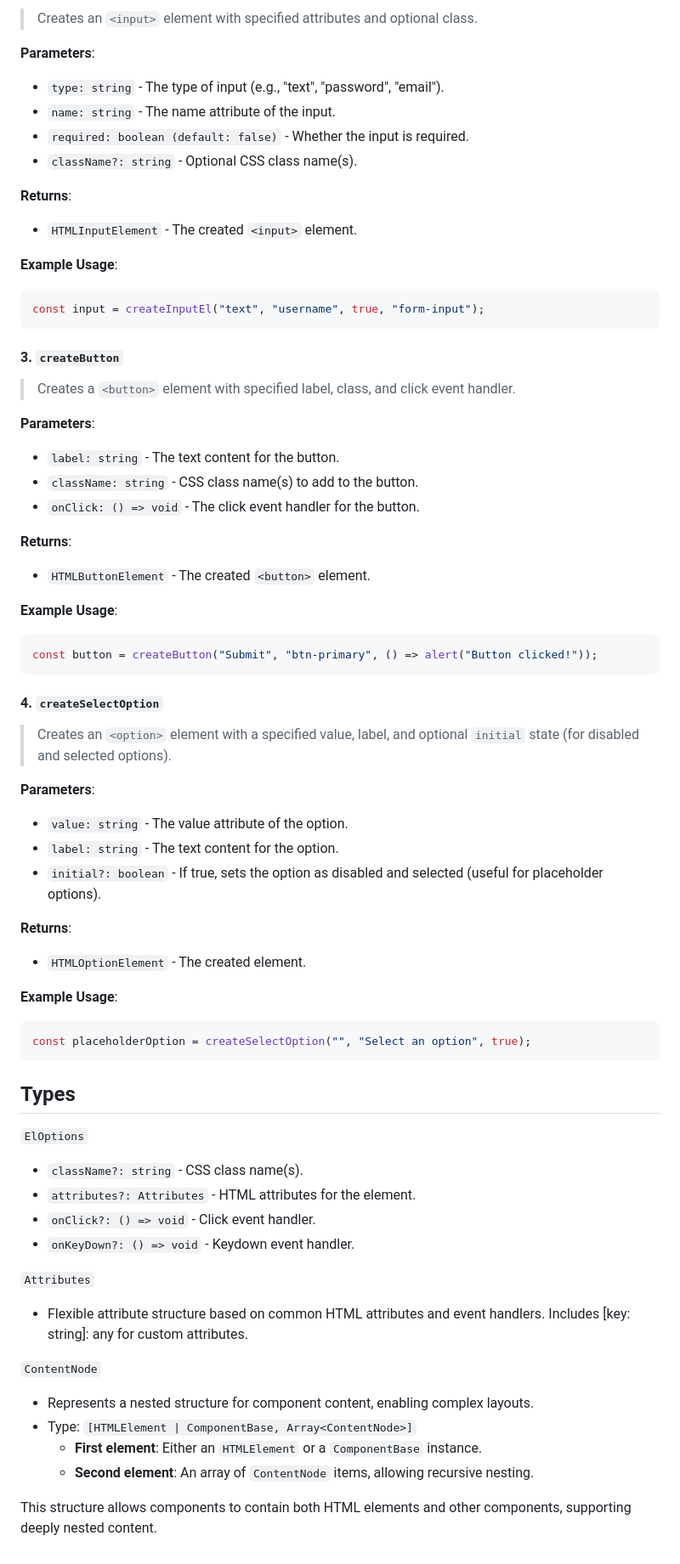
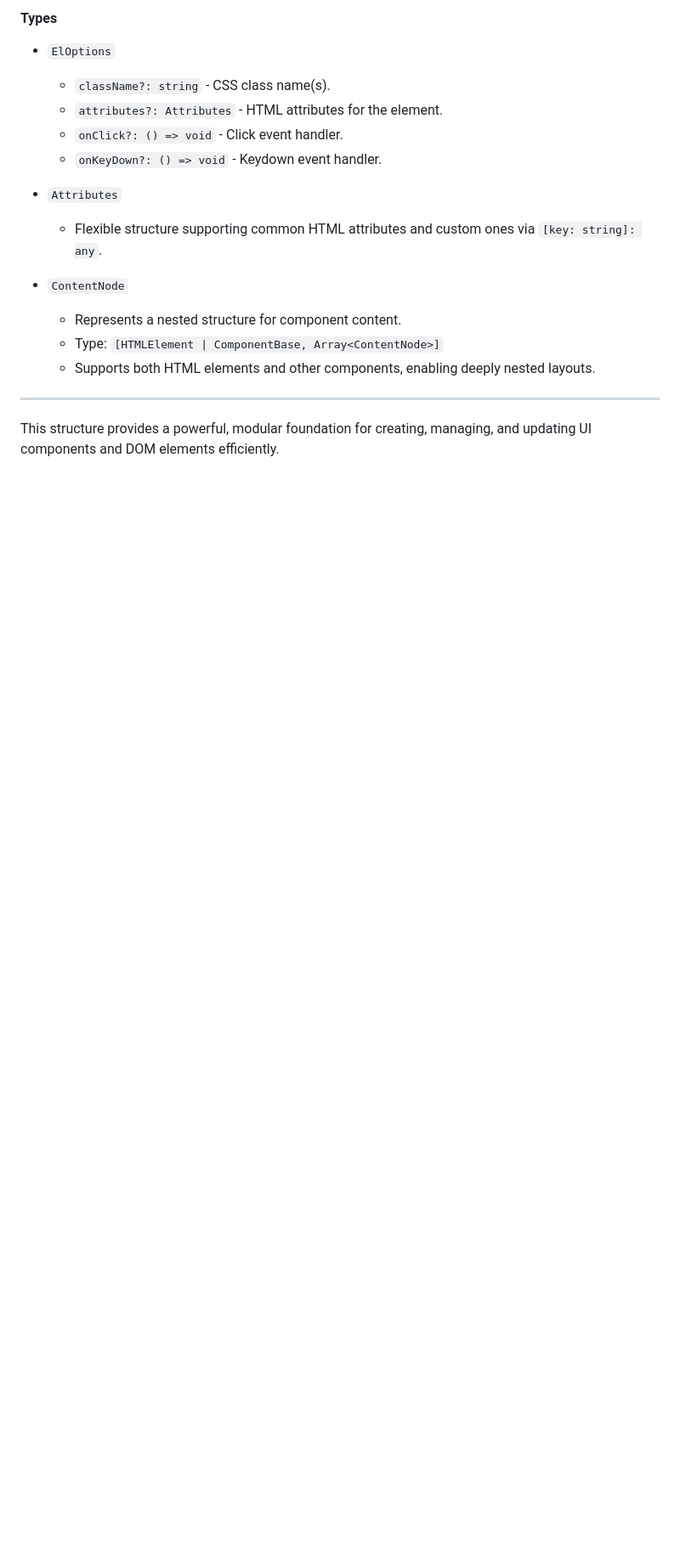
Before and after one commit to peepNoork6iv/small-ts-framework, a Markdown page: README.md, the part around the change printed below. Shown: that part at 85% size. Drawn GitHub-style; blank space fills up the shorter version.

````diff
--- a/README.md
+++ b/README.md
@@ -157,79 +112,22 @@ __Returns__:
 
-   > Creates an `<input>` element with specified attributes and optional class.
+#### Types
+- `ElOptions`
 
-__Parameters__:
+    - `className?: string` - CSS class name(s).
+    - `attributes?: Attributes` - HTML attributes for the element.
+    - `onClick?: () => void` - Click event handler.
+    - `onKeyDown?: () => void` - Keydown event handler.
 
-- `type: string` - The type of input (e.g., "text", "password", "email").
-- `name: string` - The name attribute of the input.
-- `required: boolean (default: false)` - Whether the input is required.
-- `className?: string` - Optional CSS class name(s).
+- `Attributes`
 
-__Returns__:
+    - Flexible structure supporting common HTML attributes and custom ones via `[key: string]: any`.
 
-- `HTMLInputElement` - The created `<input>` element.
+- `ContentNode`
 
-__Example Usage__:
+    - Represents a nested structure for component content.
+    - Type: `[HTMLElement | ComponentBase, Array<ContentNode>]`
+    - Supports both HTML elements and other components, enabling deeply nested layouts.
 
-```typescript
-const input = createInputEl("text", "username", true, "form-input");
-```
+---
 
-#### 3. `createButton`
-
-   > Creates a `<button>` element with specified label, class, and click event handler.
-
-__Parameters__:
-
-- `label: string` - The text content for the button.
-- `className: string` - CSS class name(s) to add to the button.
-- `onClick: () => void` - The click event handler for the button.
-
-__Returns__:
-
-- `HTMLButtonElement` - The created `<button>` element.
-
-__Example Usage__:
-```typescript
-const button = createButton("Submit", "btn-primary", () => alert("Button clicked!"));
-```
-
-#### 4. `createSelectOption`
-
-> Creates an `<option>` element with a specified value, label, and optional `initial` state (for disabled and selected options).
-
-__Parameters__:
-
-- `value: string` - The value attribute of the option.
-- `label: string` - The text content for the option.
-- `initial?: boolean` - If true, sets the option as disabled and selected (useful for placeholder options).
-
-__Returns__:
-
-- `HTMLOptionElement` - The created <option> element.
-
-__Example Usage__:
-
-```typescript
-const placeholderOption = createSelectOption("", "Select an option", true);
-```
-
-## Types
-
-`ElOptions`
-
-- `className?: string` - CSS class name(s).
-- `attributes?: Attributes` - HTML attributes for the element.
-- `onClick?: () => void` - Click event handler.
-- `onKeyDown?: () => void` - Keydown event handler.
-
-`Attributes`
-- Flexible attribute structure based on common HTML attributes and event handlers. Includes [key: string]: any for custom attributes.
-
-`ContentNode`
-
-- Represents a nested structure for component content, enabling complex layouts.
-- Type: `[HTMLElement | ComponentBase, Array<ContentNode>]`
-  - __First element__: Either an `HTMLElement` or a `ComponentBase` instance.
-  - __Second element__: An array of `ContentNode` items, allowing recursive nesting.
-
-This structure allows components to contain both HTML elements and other components, supporting deeply nested content.
+This structure provides a powerful, modular foundation for creating, managing, and updating UI components and DOM elements efficiently.
````
Also changed, not shown: other parts of README.md (+71 -116 lines).
